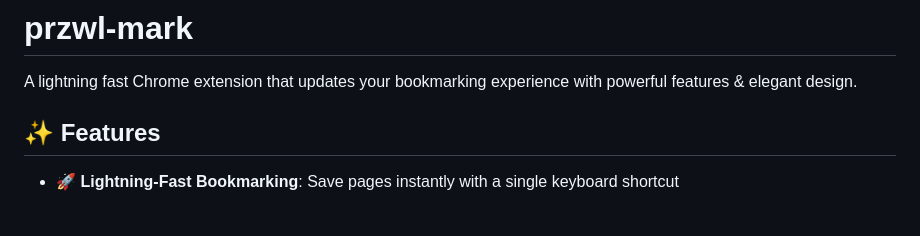
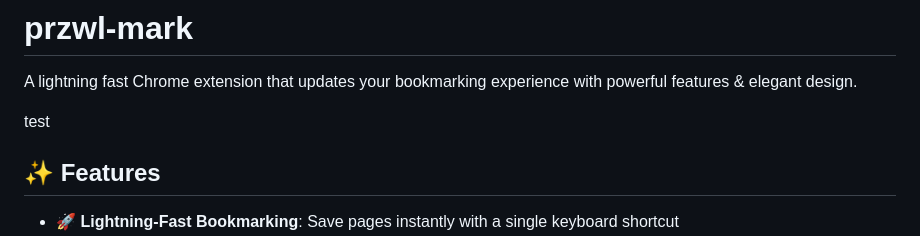
Before and after one commit to prazwal-bns/przwl-mark, a Markdown page: README.md, the part around the change. Rendered like a GitHub page; blank space fills up the shorter version.

```diff
--- a/README.md
+++ b/README.md
@@ -1,6 +1,8 @@
 # przwl-mark
 
 A lightning fast Chrome extension that updates your bookmarking experience with powerful features & elegant design.
+
+test
 
 ## ✨ Features
 
```
